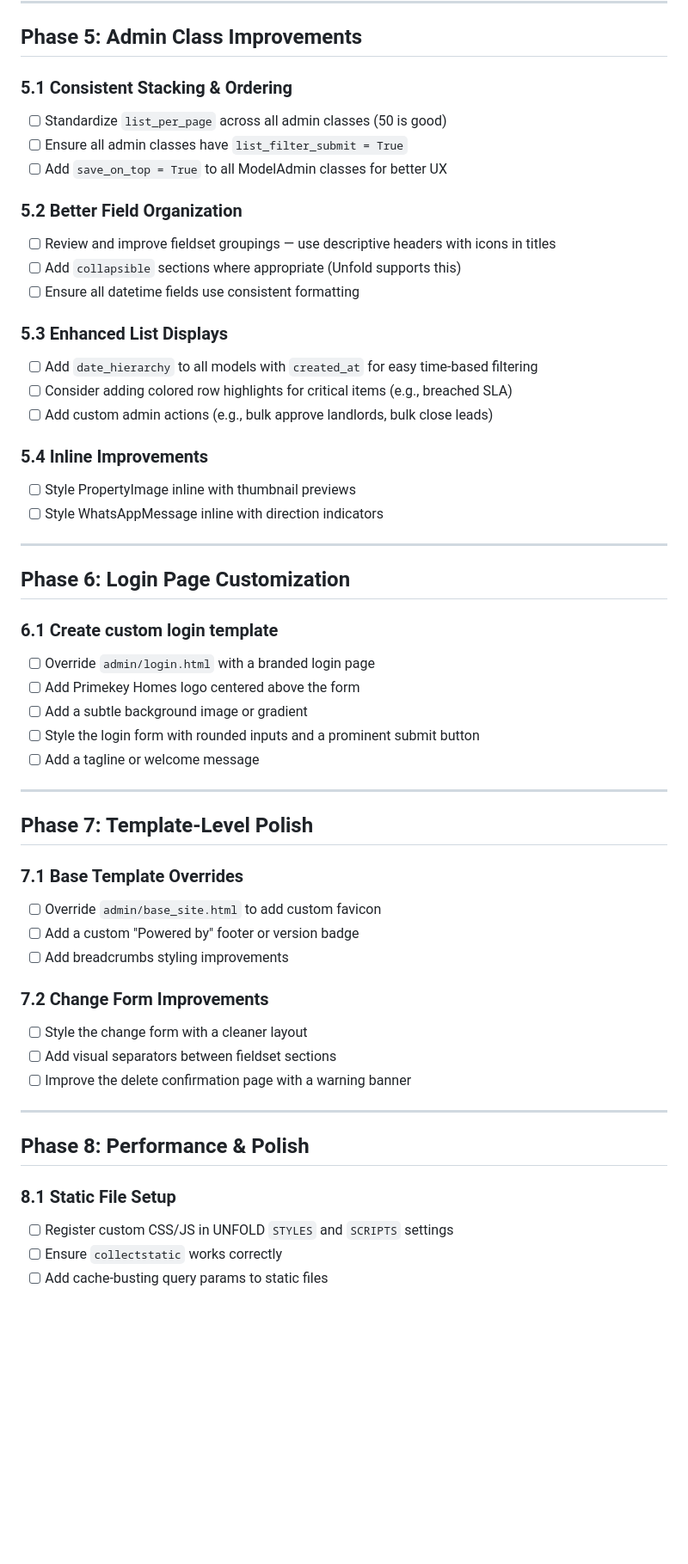
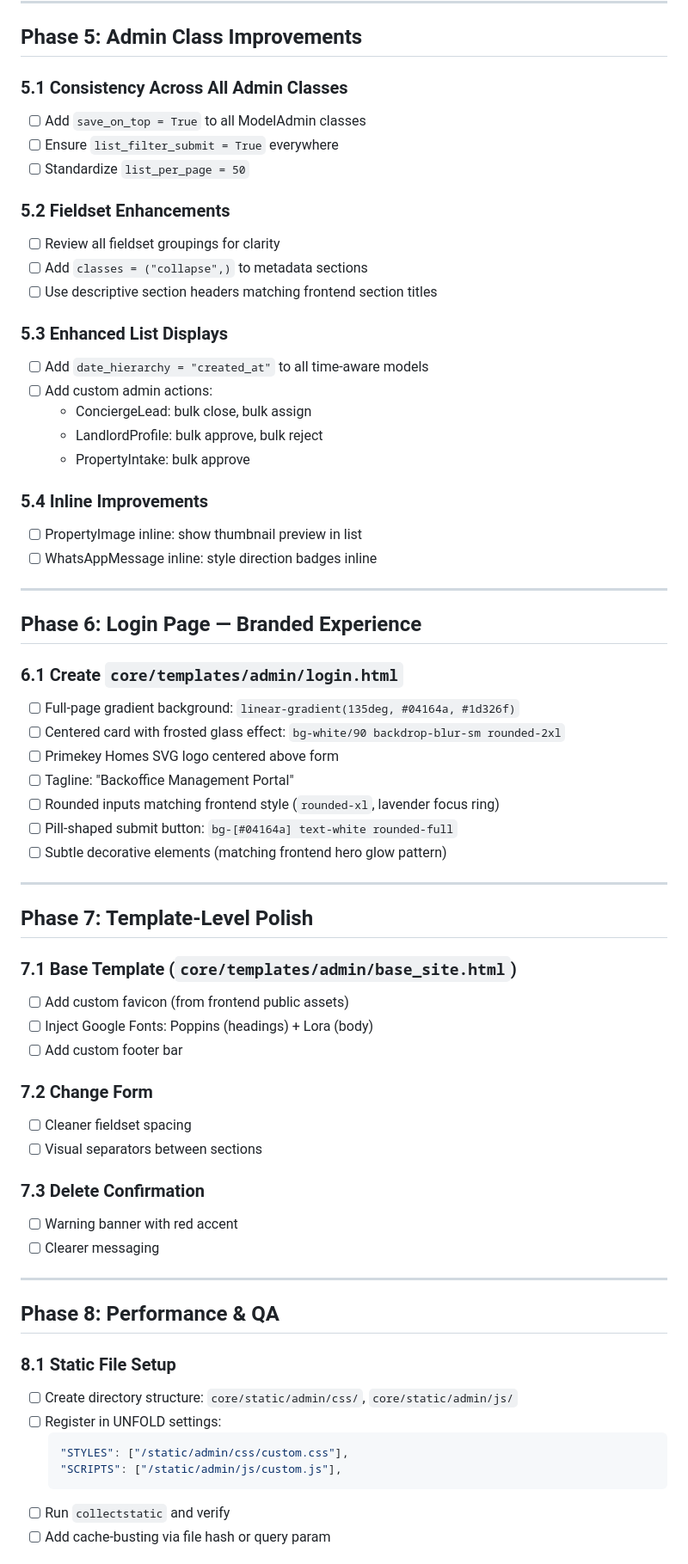
Before and after one commit to teambarlandz/primekey, a Markdown page: TODO.md, the part around one of its changes. Shown at 86% size. GitHub-like rendering; blank space fills up the shorter version.

Commit message:
Refine TODO with frontend-aligned design tokens and detailed phase specs

````diff
--- a/TODO.md
+++ b/TODO.md
@@ -86,56 +170,68 @@
 
 ## Phase 5: Admin Class Improvements
 
-### 5.1 Consistent Stacking & Ordering
-- [ ] Standardize `list_per_page` across all admin classes (50 is good)
-- [ ] Ensure all admin classes have `list_filter_submit = True`
-- [ ] Add `save_on_top = True` to all ModelAdmin classes for better UX
+### 5.1 Consistency Across All Admin Classes
+- [ ] Add `save_on_top = True` to all ModelAdmin classes
+- [ ] Ensure `list_filter_submit = True` everywhere
+- [ ] Standardize `list_per_page = 50`
 
-### 5.2 Better Field Organization
-- [ ] Review and improve fieldset groupings — use descriptive headers with icons in titles
-- [ ] Add `collapsible` sections where appropriate (Unfold supports this)
-- [ ] Ensure all datetime fields use consistent formatting
+### 5.2 Fieldset Enhancements
+- [ ] Review all fieldset groupings for clarity
+- [ ] Add `classes = ("collapse",)` to metadata sections
+- [ ] Use descriptive section headers matching frontend section titles
 
 ### 5.3 Enhanced List Displays
-- [ ] Add `date_hierarchy` to all models with `created_at` for easy time-based filtering
-- [ ] Consider adding colored row highlights for critical items (e.g., breached SLA)
-- [ ] Add custom admin actions (e.g., bulk approve landlords, bulk close leads)
+- [ ] Add `date_hierarchy = "created_at"` to all time-aware models
+- [ ] Add custom admin actions:
+  - ConciergeLead: bulk close, bulk assign
+  - LandlordProfile: bulk approve, bulk reject
+  - PropertyIntake: bulk approve
 
 ### 5.4 Inline Improvements
-- [ ] Style PropertyImage inline with thumbnail previews
-- [ ] Style WhatsAppMessage inline with direction indicators
+- [ ] PropertyImage inline: show thumbnail preview in list
+- [ ] WhatsAppMessage inline: style direction badges inline
 
 ---
 
-## Phase 6: Login Page Customization
+## Phase 6: Login Page — Branded Experience
 
-### 6.1 Create custom login template
-- [ ] Override `admin/login.html` with a branded login page
-- [ ] Add Primekey Homes logo centered above the form
-- [ ] Add a subtle background image or gradient
-- [ ] Style the login form with rounded inputs and a prominent submit button
-- [ ] Add a tagline or welcome message
+### 6.1 Create `core/templates/admin/login.html`
+- [ ] Full-page gradient background: `linear-gradient(135deg, #04164a, #1d326f)`
+- [ ] Centered card with frosted glass effect: `bg-white/90 backdrop-blur-sm rounded-2xl`
+- [ ] Primekey Homes SVG logo centered above form
+- [ ] Tagline: "Backoffice Management Portal"
+- [ ] Rounded inputs matching frontend style (`rounded-xl`, lavender focus ring)
+- [ ] Pill-shaped submit button: `bg-[#04164a] text-white rounded-full`
+- [ ] Subtle decorative elements (matching frontend hero glow pattern)
 
 ---
 
 ## Phase 7: Template-Level Polish
 
-### 7.1 Base Template Overrides
-- [ ] Override `admin/base_site.html` to add custom favicon
-- [ ] Add a custom "Powered by" footer or version badge
-- [ ] Add breadcrumbs styling improvements
+### 7.1 Base Template (`core/templates/admin/base_site.html`)
+- [ ] Add custom favicon (from frontend public assets)
+- [ ] Inject Google Fonts: Poppins (headings) + Lora (body)
+- [ ] Add custom footer bar
 
-### 7.2 Change Form Improvements
-- [ ] Style the change form with a cleaner layout
-- [ ] Add visual separators between fieldset sections
-- [ ] Improve the delete confirmation page with a warning banner
+### 7.2 Change Form
+- [ ] Cleaner fieldset spacing
+- [ ] Visual separators between sections
+
+### 7.3 Delete Confirmation
+- [ ] Warning banner with red accent
+- [ ] Clearer messaging
 
 ---
 
-## Phase 8: Performance & Polish
+## Phase 8: Performance & QA
 
 ### 8.1 Static File Setup
-- [ ] Register custom CSS/JS in UNFOLD `STYLES` and `SCRIPTS` settings
-- [ ] Ensure `collectstatic` works correctly
-- [ ] Add cache-busting query params to static files
+- [ ] Create directory structure: `core/static/admin/css/`, `core/static/admin/js/`
+- [ ] Register in UNFOLD settings:
+  ```python
+  "STYLES": ["/static/admin/css/custom.css"],
+  "SCRIPTS": ["/static/admin/js/custom.js"],
+  ```
+- [ ] Run `collectstatic` and verify
+- [ ] Add cache-busting via file hash or query param
 
````
Also changed, not shown: other parts of TODO.md (+162 -73 lines).
